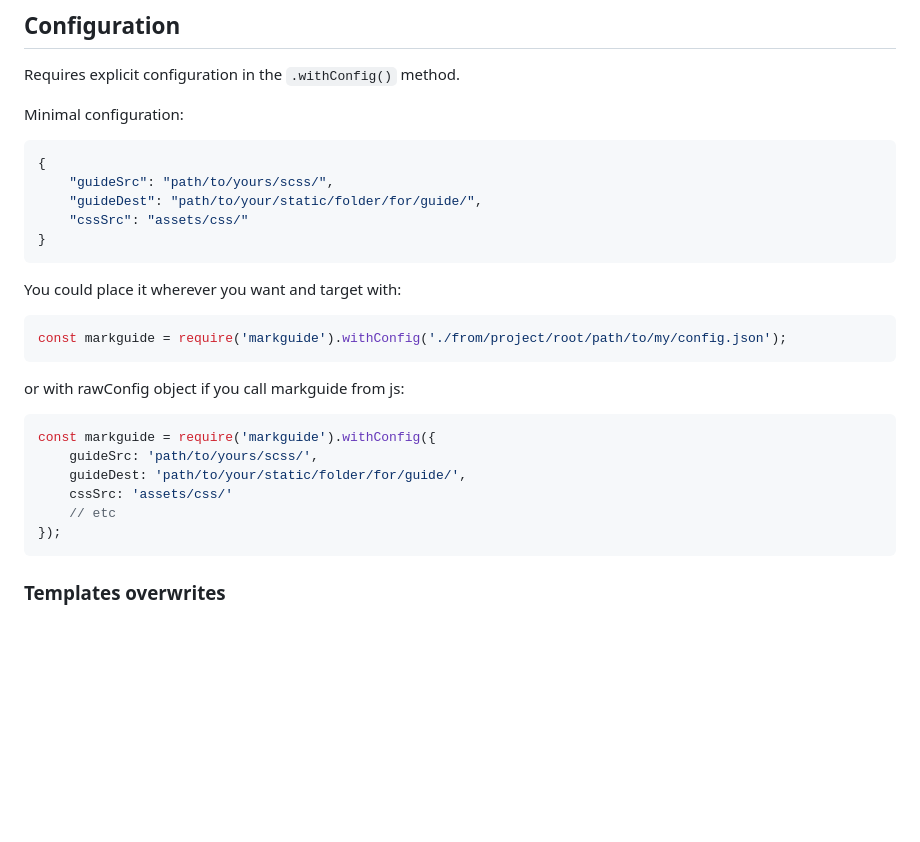
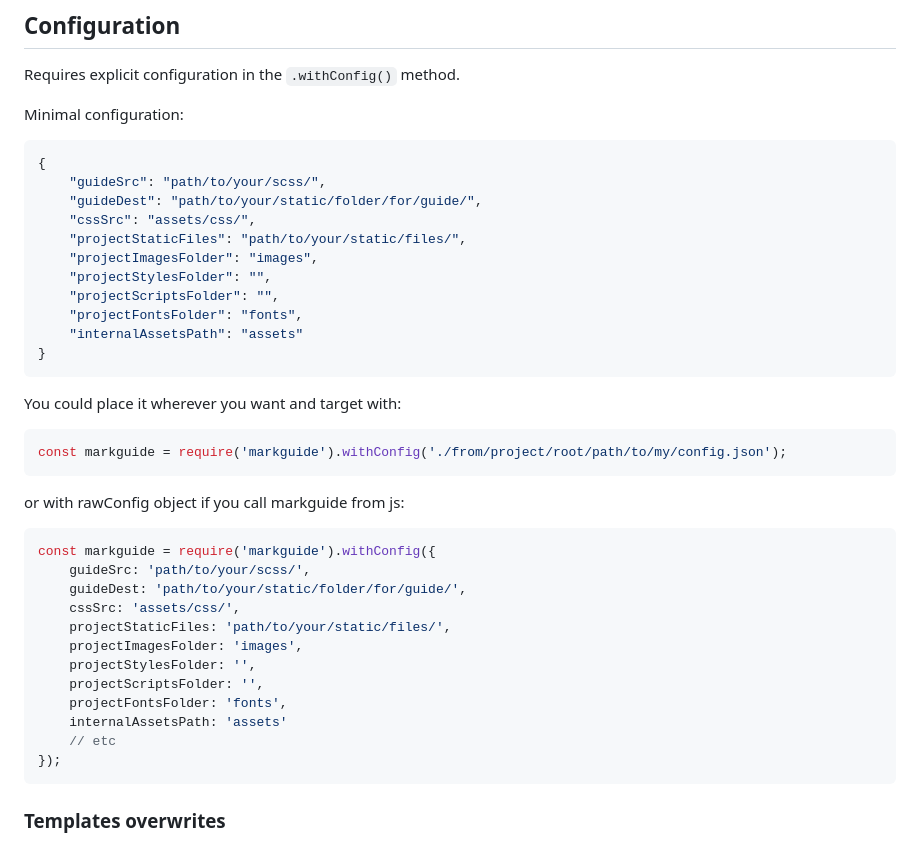
Before and after one commit to nfxpnk/markguide, a Markdown page: README.md, the part around one of its changes. Drawn GitHub-style; blank space fills up the shorter version.

````diff
--- a/README.md
+++ b/README.md
@@ -246,9 +251,15 @@ Minimal configuration:
 
 ```json
 {
-    "guideSrc": "path/to/yours/scss/",
+    "guideSrc": "path/to/your/scss/",
     "guideDest": "path/to/your/static/folder/for/guide/",
-    "cssSrc": "assets/css/"
+    "cssSrc": "assets/css/",
+    "projectStaticFiles": "path/to/your/static/files/",
+    "projectImagesFolder": "images",
+    "projectStylesFolder": "",
+    "projectScriptsFolder": "",
+    "projectFontsFolder": "fonts",
+    "internalAssetsPath": "assets"
 }
 ```
 
@@ -262,9 +273,15 @@ or with rawConfig object if you call markguide from js:
 
 ```js
 const markguide = require('markguide').withConfig({
-    guideSrc: 'path/to/yours/scss/',
+    guideSrc: 'path/to/your/scss/',
     guideDest: 'path/to/your/static/folder/for/guide/',
-    cssSrc: 'assets/css/'
+    cssSrc: 'assets/css/',
+    projectStaticFiles: 'path/to/your/static/files/',
+    projectImagesFolder: 'images',
+    projectStylesFolder: '',
+    projectScriptsFolder: '',
+    projectFontsFolder: 'fonts',
+    internalAssetsPath: 'assets'
     // etc
 });
 ```
````
Also changed, not shown: other parts of README.md (+31 -20 lines).
